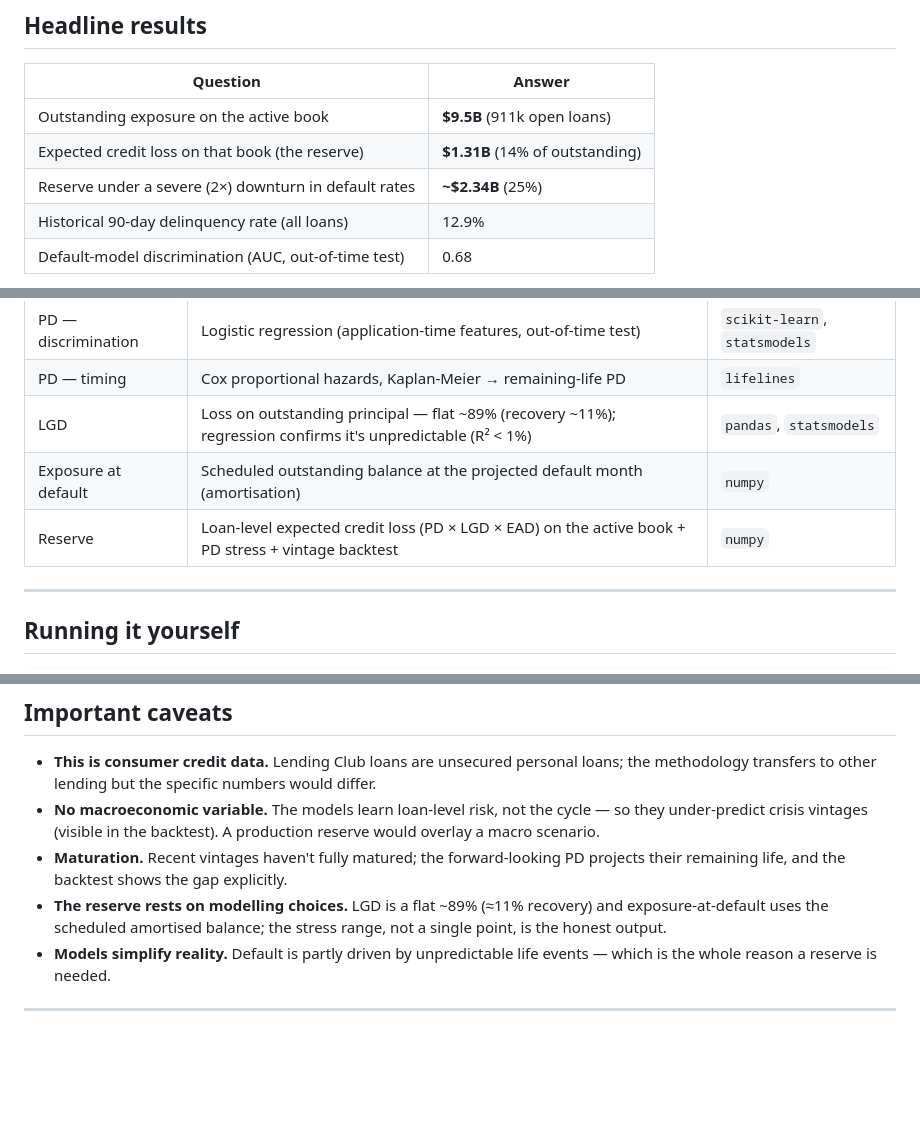
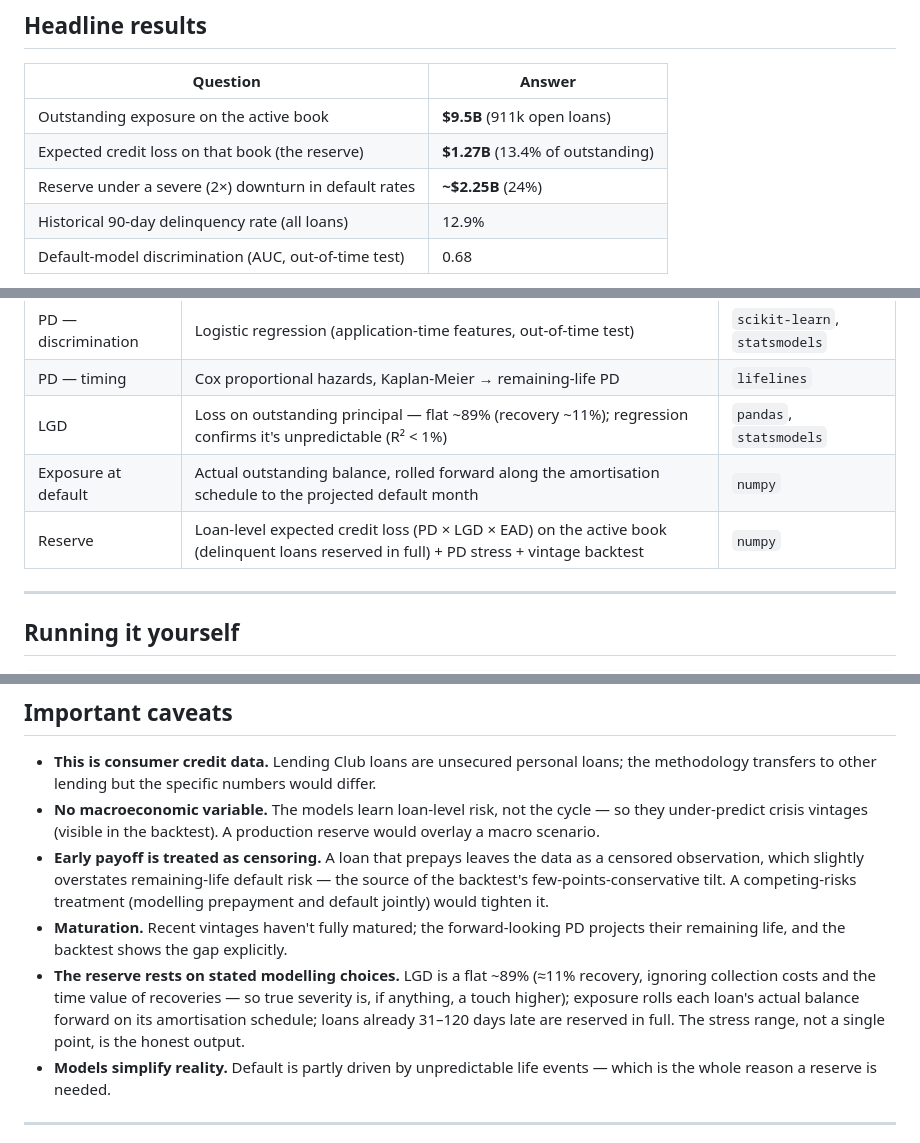
Before and after one commit to TheHoodedPortal/Lending-Club-Credit-Risk, a Markdown page: README.md, 3 parts joined by grey strips. GitHub-like rendering; blank space fills up the shorter version.

```diff
--- a/README.md
+++ b/README.md
@@ -39,8 +39,8 @@ The crucial discipline throughout: a model used to score a loan today may only u
 | Question | Answer |
 |---|---|
 | Outstanding exposure on the active book | **$9.5B** (911k open loans) |
-| Expected credit loss on that book (the reserve) | **$1.31B** (14% of outstanding) |
-| Reserve under a severe (2×) downturn in default rates | **~$2.34B** (25%) |
+| Expected credit loss on that book (the reserve) | **$1.27B** (13.4% of outstanding) |
+| Reserve under a severe (2×) downturn in default rates | **~$2.25B** (24%) |
 | Historical 90-day delinquency rate (all loans) | 12.9% |
 | Default-model discrimination (AUC, out-of-time test) | 0.68 |
 
@@ -152,8 +152,8 @@ On **matured, normal-condition vintages (2010–2016) the prediction tracks real
 | PD — discrimination | Logistic regression (application-time features, out-of-time test) | `scikit-learn`, `statsmodels` |
 | PD — timing | Cox proportional hazards, Kaplan-Meier → remaining-life PD | `lifelines` |
 | LGD | Loss on outstanding principal — flat ~89% (recovery ~11%); regression confirms it's unpredictable (R² < 1%) | `pandas`, `statsmodels` |
-| Exposure at default | Scheduled outstanding balance at the projected default month (amortisation) | `numpy` |
-| Reserve | Loan-level expected credit loss (PD × LGD × EAD) on the active book + PD stress + vintage backtest | `numpy` |
+| Exposure at default | Actual outstanding balance, rolled forward along the amortisation schedule to the projected default month | `numpy` |
+| Reserve | Loan-level expected credit loss (PD × LGD × EAD) on the active book (delinquent loans reserved in full) + PD stress + vintage backtest | `numpy` |
 
 ---
 
@@ -174,8 +174,9 @@ Requires Python 3.10+. The raw CSV (`accepted_2007_to_2018Q4.csv`) must be downl
 
 - **This is consumer credit data.** Lending Club loans are unsecured personal loans; the methodology transfers to other lending but the specific numbers would differ.
 - **No macroeconomic variable.** The models learn loan-level risk, not the cycle — so they under-predict crisis vintages (visible in the backtest). A production reserve would overlay a macro scenario.
+- **Early payoff is treated as censoring.** A loan that prepays leaves the data as a censored observation, which slightly overstates remaining-life default risk — the source of the backtest's few-points-conservative tilt. A competing-risks treatment (modelling prepayment and default jointly) would tighten it.
 - **Maturation.** Recent vintages haven't fully matured; the forward-looking PD projects their remaining life, and the backtest shows the gap explicitly.
-- **The reserve rests on modelling choices.** LGD is a flat ~89% (≈11% recovery) and exposure-at-default uses the scheduled amortised balance; the stress range, not a single point, is the honest output.
+- **The reserve rests on stated modelling choices.** LGD is a flat ~89% (≈11% recovery, ignoring collection costs and the time value of recoveries — so true severity is, if anything, a touch higher); exposure rolls each loan's actual balance forward on its amortisation schedule; loans already 31–120 days late are reserved in full. The stress range, not a single point, is the honest output.
 - **Models simplify reality.** Default is partly driven by unpredictable life events — which is the whole reason a reserve is needed.
 
 ---
```
Also changed, not shown: other parts of README.md (+10 -10 lines), output/figures/ecl_backtest.png, output/figures/ecl_by_grade.png, output/figures/ecl_stress.png, 5 other files.
